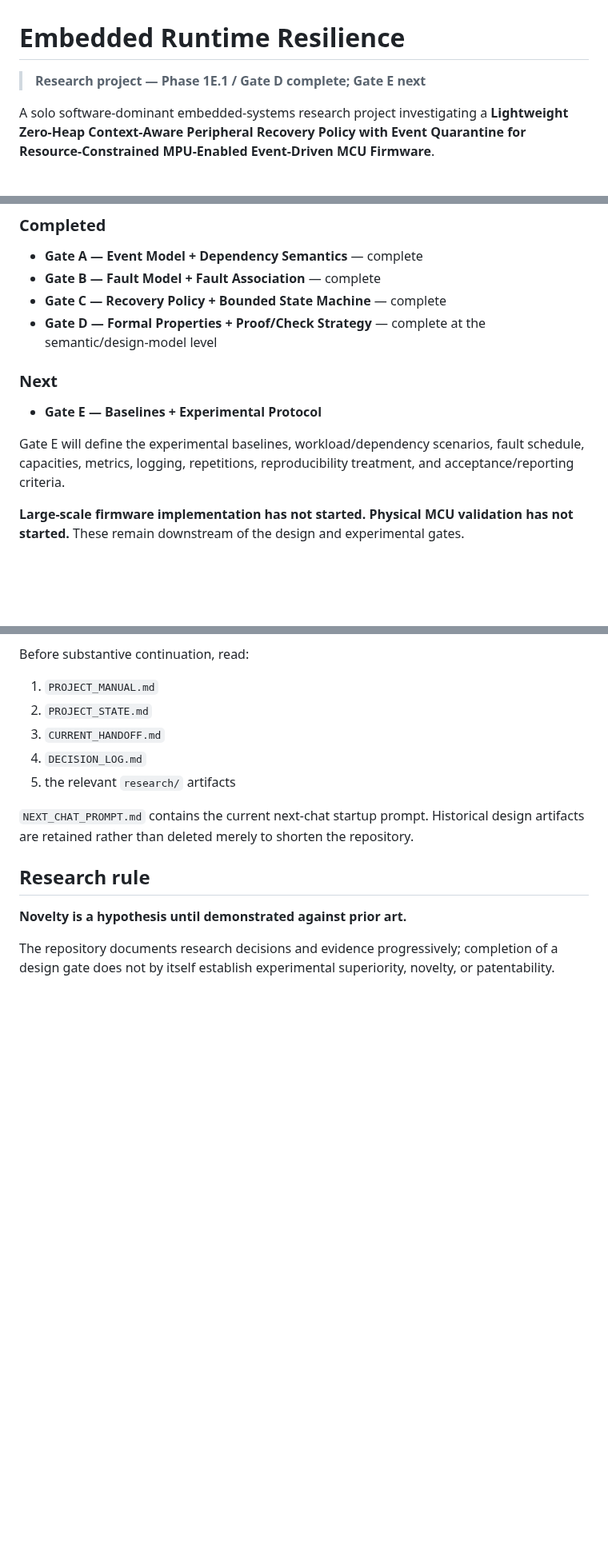
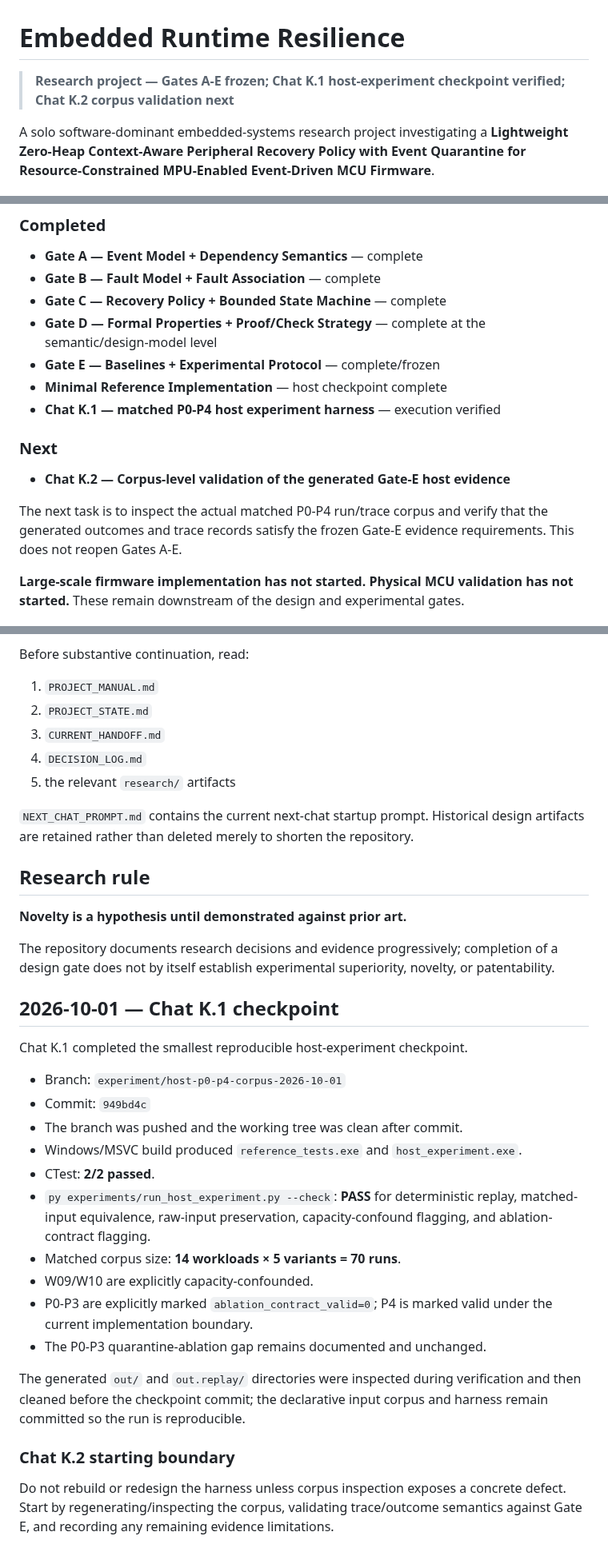
Before and after one commit to SujitSaiY2007/embedded-runtime-resilience, a Markdown page: README.md, 3 parts joined by grey strips. Shown at 80% size. Drawn GitHub-style; blank space fills up the shorter version.

Commit message:
Update Chat K.1 checkpoint and Chat K.2 continuity

```diff
--- a/README.md
+++ b/README.md
@@ -1,6 +1,6 @@
 # Embedded Runtime Resilience
 
-> **Research project — Phase 1E.1 / Gate D complete; Gate E next**
+> **Research project — Gates A-E frozen; Chat K.1 host-experiment checkpoint verified; Chat K.2 corpus validation next**
 
 A solo software-dominant embedded-systems research project investigating a **Lightweight Zero-Heap Context-Aware Peripheral Recovery Policy with Event Quarantine for Resource-Constrained MPU-Enabled Event-Driven MCU Firmware**.
 
@@ -14,12 +14,15 @@ The project is in **Phase 1 — System Design and Experimental Preparation**, sp
 - **Gate B — Fault Model + Fault Association** — complete
 - **Gate C — Recovery Policy + Bounded State Machine** — complete
 - **Gate D — Formal Properties + Proof/Check Strategy** — complete at the semantic/design-model level
+- **Gate E — Baselines + Experimental Protocol** — complete/frozen
+- **Minimal Reference Implementation** — host checkpoint complete
+- **Chat K.1 — matched P0-P4 host experiment harness** — execution verified
 
 ### Next
 
-- **Gate E — Baselines + Experimental Protocol**
+- **Chat K.2 — Corpus-level validation of the generated Gate-E host evidence**
 
-Gate E will define the experimental baselines, workload/dependency scenarios, fault schedule, capacities, metrics, logging, repetitions, reproducibility treatment, and acceptance/reporting criteria.
+The next task is to inspect the actual matched P0-P4 run/trace corpus and verify that the generated outcomes and trace records satisfy the frozen Gate-E evidence requirements. This does not reopen Gates A-E.
 
 **Large-scale firmware implementation has not started. Physical MCU validation has not started.** These remain downstream of the design and experimental gates.
 
@@ -78,3 +81,24 @@ Before substantive continuation, read:
 **Novelty is a hypothesis until demonstrated against prior art.**
 
 The repository documents research decisions and evidence progressively; completion of a design gate does not by itself establish experimental superiority, novelty, or patentability.
+
+## 2026-10-01 — Chat K.1 checkpoint
+
+Chat K.1 completed the smallest reproducible host-experiment checkpoint.
+
+- Branch: `experiment/host-p0-p4-corpus-2026-10-01`
+- Commit: `949bd4c`
+- The branch was pushed and the working tree was clean after commit.
+- Windows/MSVC build produced `reference_tests.exe` and `host_experiment.exe`.
+- CTest: **2/2 passed**.
+- `py experiments/run_host_experiment.py --check`: **PASS** for deterministic replay, matched-input equivalence, raw-input preservation, capacity-confound flagging, and ablation-contract flagging.
+- Matched corpus size: **14 workloads × 5 variants = 70 runs**.
+- W09/W10 are explicitly capacity-confounded.
+- P0-P3 are explicitly marked `ablation_contract_valid=0`; P4 is marked valid under the current implementation boundary.
+- The P0-P3 quarantine-ablation gap remains documented and unchanged.
+
+The generated `out/` and `out.replay/` directories were inspected during verification and then cleaned before the checkpoint commit; the declarative input corpus and harness remain committed so the run is reproducible.
+
+### Chat K.2 starting boundary
+
+Do not rebuild or redesign the harness unless corpus inspection exposes a concrete defect. Start by regenerating/inspecting the corpus, validating trace/outcome semantics against Gate E, and recording any remaining evidence limitations.
```
